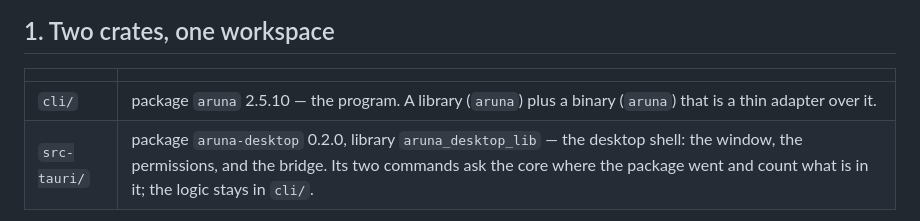
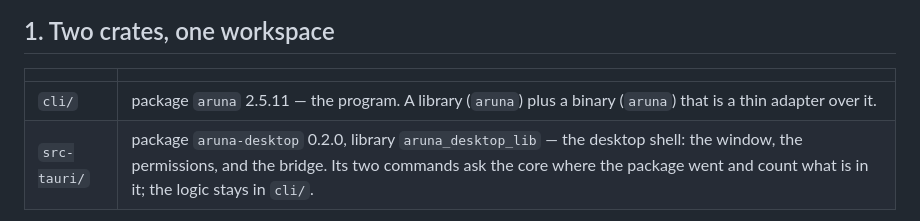
Before and after one commit to sergeyssimonov-max/Aruna, a Markdown page: docs/ARCHITECTURE.md, the part around the change. GitHub-like rendering.

```diff
--- a/docs/ARCHITECTURE.md
+++ b/docs/ARCHITECTURE.md
@@ -17,7 +17,7 @@ document is about the Rust that runs underneath it.
 
 | | |
 |---|---|
-| `cli/` | package `aruna` 2.5.10 — the program. A library (`aruna`) plus a binary (`aruna`) that is a thin adapter over it. |
+| `cli/` | package `aruna` 2.5.11 — the program. A library (`aruna`) plus a binary (`aruna`) that is a thin adapter over it. |
 | `src-tauri/` | package `aruna-desktop` 0.2.0, library `aruna_desktop_lib` — the desktop shell: the window, the permissions, and the bridge. Its two commands ask the core where the package went and count what is in it; the logic stays in `cli/`. |
 
 They were independent crates with a `Cargo.lock` each until 2026-08-30, when
```
Also changed, not shown: docs/FRONTEND-CONTRACT.md (+1 -1 lines).
